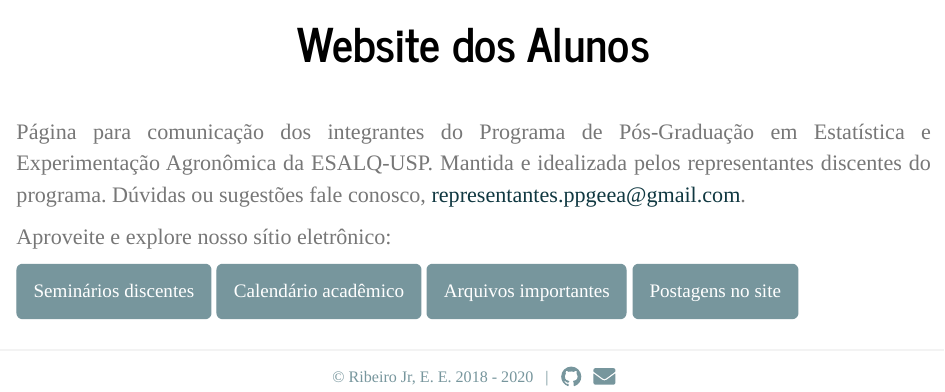
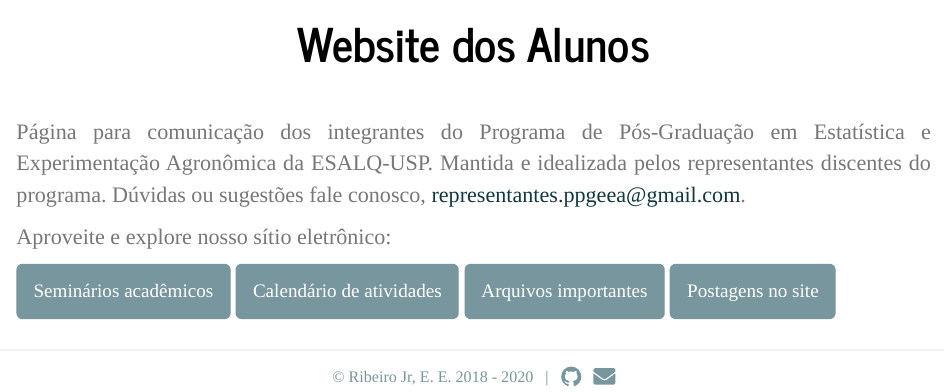
Before and after one commit to esalq-ppgeea/discentes, an R Markdown document (index.Rmd): the page in a window 1100 px wide, from 300 px down. Rendered offline with R 4.5, knitr and Pandoc, with nearby package versions.

Commit message:
Correct the names o the buttons

```diff
--- a/index.Rmd
+++ b/index.Rmd
@@ -9,7 +9,7 @@ sugestões fale conosco, representantes.ppgeea@gmail.com.
 
 Aproveite e explore nosso sítio eletrônico:
 
-<a href="./seminars.html" role="button" class="btn btn-primary btn-lg">Seminários discentes</a>
-<a href="./calendar.html" role="button" class="btn btn-primary btn-lg">Calendário acadêmico</a>
+<a href="./seminars.html" role="button" class="btn btn-primary btn-lg">Seminários acadêmicos</a>
+<a href="./calendar.html" role="button" class="btn btn-primary btn-lg">Calendário de atividades</a>
 <a href="./files.html"    role="button" class="btn btn-primary btn-lg">Arquivos importantes</a>
 <a href="./news.html"     role="button" class="btn btn-primary btn-lg">Postagens no site</a>
```
